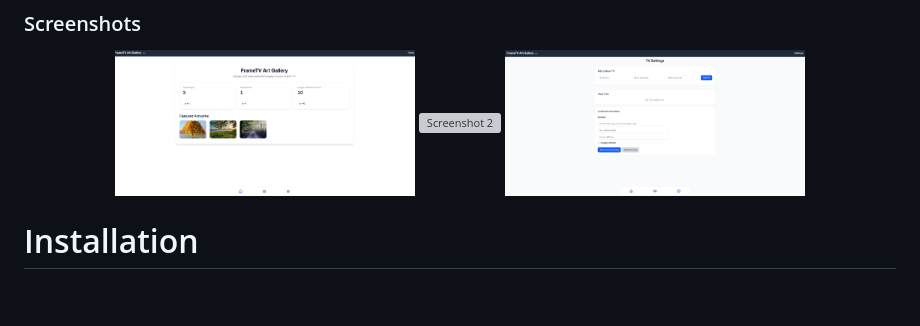
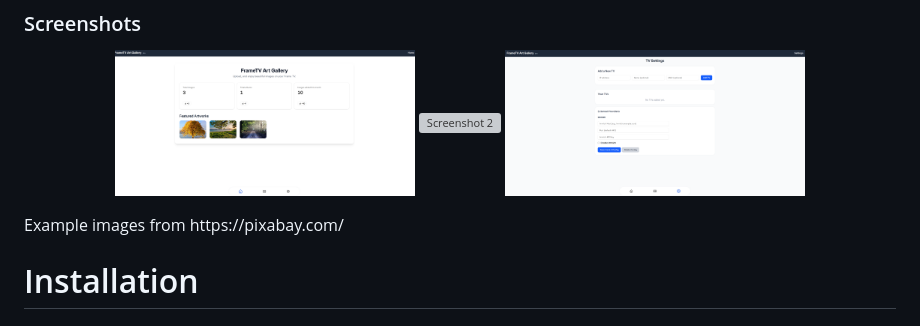
Before and after one commit to mrtncode/frametv-art-gallery, a Markdown page: README.md, the part around the change. Drawn GitHub-style; blank space fills up the shorter version; grey boxes are pictures that could not be loaded.

Commit message:
Add image link to readme

```diff
--- a/README.md
+++ b/README.md
@@ -39,6 +39,7 @@ You can use any kind of image! Either upload your own personal photos or import
   <img alt="Screenshot 2" src="docs/Screenshot2.png" width="300" />
   <img alt="Screenshot 3" src="docs/Screenshot3.png" width="300" />
 </p>
+Example images from https://pixabay.com/
 
 # Installation
 
```
